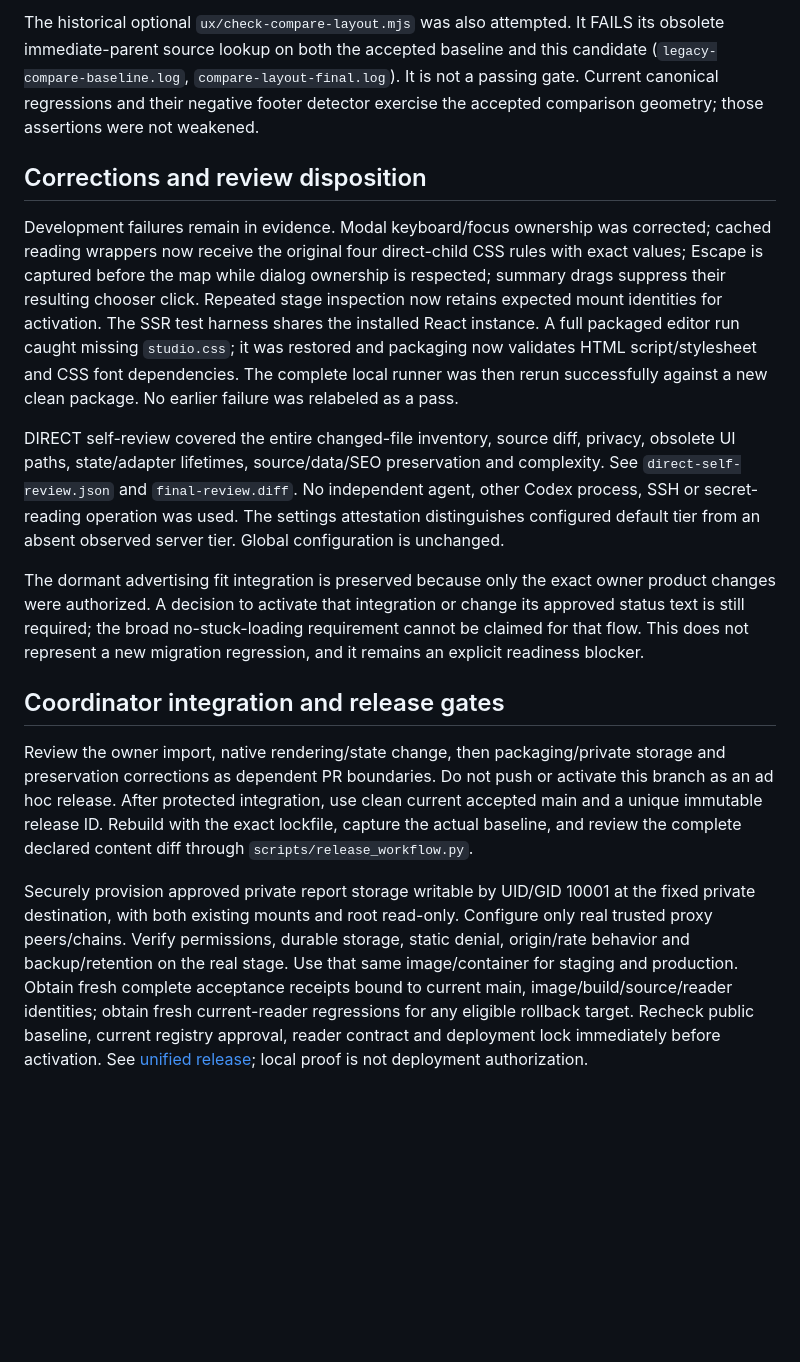
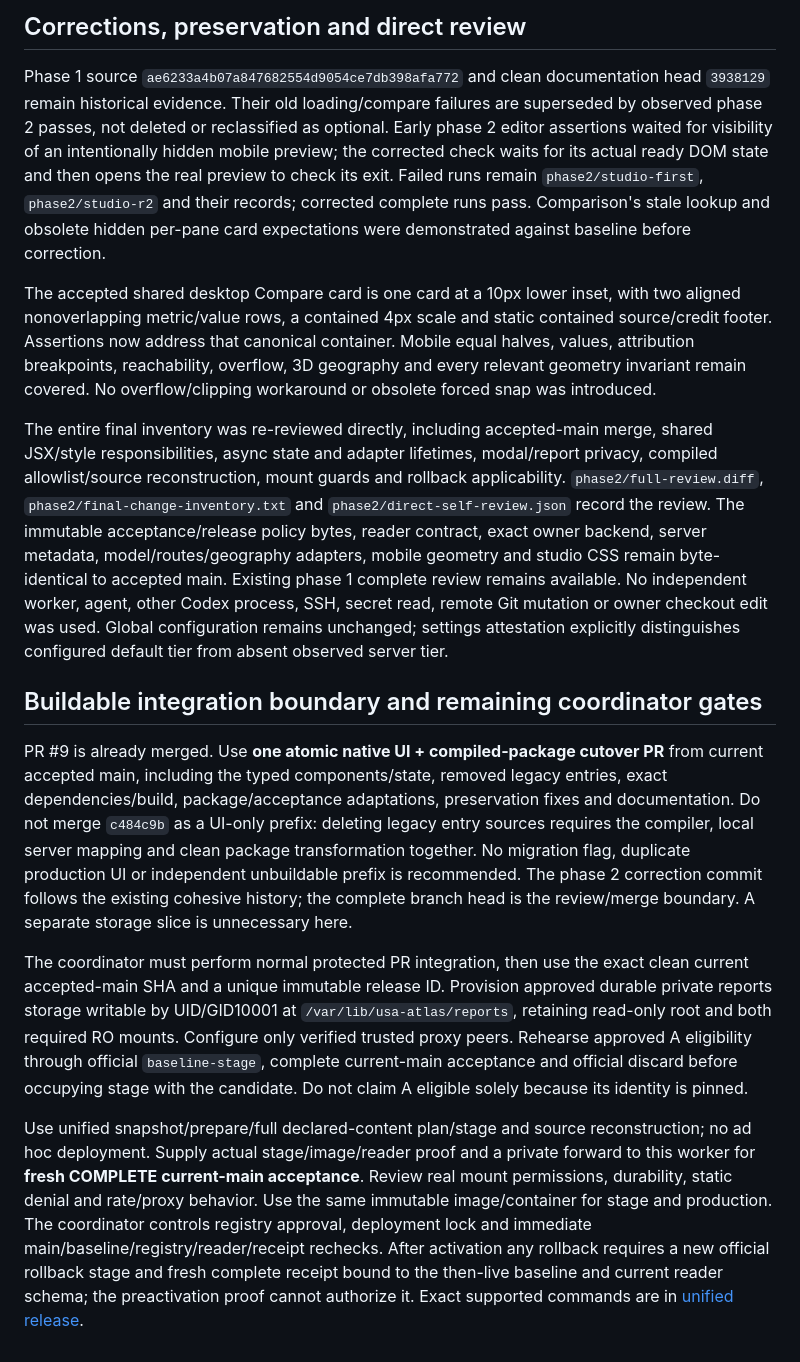
Before and after one commit to 66dplus/usa-atlas-design-lab, a Markdown page: docs/application/react-typescript-evaluation-20261026.md, the part around one of its changes. Drawn GitHub-style; blank space fills up the shorter version.

Commit message:
Record phase two complete local migration evidence and integration gates

```diff
--- a/docs/application/react-typescript-evaluation-20261026.md
+++ b/docs/application/react-typescript-evaluation-20261026.md
@@ -46,16 +53,16 @@ All commands use the isolated fixture configuration through `run-local.py`; scre
 
-The historical optional `ux/check-compare-layout.mjs` was also attempted. It FAILS its obsolete immediate-parent source lookup on both the accepted baseline and this candidate (`legacy-compare-baseline.log`, `compare-layout-final.log`). It is not a passing gate. Current canonical regressions and their negative footer detector exercise the accepted comparison geometry; those assertions were not weakened.
+## Corrections, preservation and direct review
 
-## Corrections and review disposition
+Phase 1 source `ae6233a4b07a847682554d9054ce7db398afa772` and clean documentation head `3938129` remain historical evidence. Their old loading/compare failures are superseded by observed phase 2 passes, not deleted or reclassified as optional. Early phase 2 editor assertions waited for visibility of an intentionally hidden mobile preview; the corrected check waits for its actual ready DOM state and then opens the real preview to check its exit. Failed runs remain `phase2/studio-first`, `phase2/studio-r2` and their records; corrected complete runs pass. Comparison's stale lookup and obsolete hidden per-pane card expectations were demonstrated against baseline before correction.
 
-Development failures remain in evidence. Modal keyboard/focus ownership was corrected; cached reading wrappers now receive the original four direct-child CSS rules with exact values; Escape is captured before the map while dialog ownership is respected; summary drags suppress their resulting chooser click. Repeated stage inspection now retains expected mount identities for activation. The SSR test harness shares the installed React instance. A full packaged editor run caught missing `studio.css`; it was restored and packaging now validates HTML script/stylesheet and CSS font dependencies. The complete local runner was then rerun successfully against a new clean package. No earlier failure was relabeled as a pass.
+The accepted shared desktop Compare card is one card at a 10px lower inset, with two aligned nonoverlapping metric/value rows, a contained 4px scale and static contained source/credit footer. Assertions now address that canonical container. Mobile equal halves, values, attribution breakpoints, reachability, overflow, 3D geography and every relevant geometry invariant remain covered. No overflow/clipping workaround or obsolete forced snap was introduced.
 
-DIRECT self-review covered the entire changed-file inventory, source diff, privacy, obsolete UI paths, state/adapter lifetimes, source/data/SEO preservation and complexity. See `direct-self-review.json` and `final-review.diff`. No independent agent, other Codex process, SSH or secret-reading operation was used. The settings attestation distinguishes configured default tier from an absent observed server tier. Global configuration is unchanged.
+The entire final inventory was re-reviewed directly, including accepted-main merge, shared JSX/style responsibilities, async state and adapter lifetimes, modal/report privacy, compiled allowlist/source reconstruction, mount guards and rollback applicability. `phase2/full-review.diff`, `phase2/final-change-inventory.txt` and `phase2/direct-self-review.json` record the review. The immutable acceptance/release policy bytes, reader contract, exact owner backend, server metadata, model/routes/geography adapters, mobile geometry and studio CSS remain byte-identical to accepted main. Existing phase 1 complete review remains available. No independent worker, agent, other Codex process, SSH, secret read, remote Git mutation or owner checkout edit was used. Global configuration remains unchanged; settings attestation explicitly distinguishes configured default tier from absent observed server tier.
 
-The dormant advertising fit integration is preserved because only the exact owner product changes were authorized. A decision to activate that integration or change its approved status text is still required; the broad no-stuck-loading requirement cannot be claimed for that flow. This does not represent a new migration regression, and it remains an explicit readiness blocker.
+## Buildable integration boundary and remaining coordinator gates
 
-## Coordinator integration and release gates
+PR #9 is already merged. Use **one atomic native UI + compiled-package cutover PR** from current accepted main, including the typed components/state, removed legacy entries, exact dependencies/build, package/acceptance adaptations, preservation fixes and documentation. Do not merge `c484c9b` as a UI-only prefix: deleting legacy entry sources requires the compiler, local server mapping and clean package transformation together. No migration flag, duplicate production UI or independent unbuildable prefix is recommended. The phase 2 correction commit follows the existing cohesive history; the complete branch head is the review/merge boundary. A separate storage slice is unnecessary here.
 
-Review the owner import, native rendering/state change, then packaging/private storage and preservation corrections as dependent PR boundaries. Do not push or activate this branch as an ad hoc release. After protected integration, use clean current accepted main and a unique immutable release ID. Rebuild with the exact lockfile, capture the actual baseline, and review the complete declared content diff through `scripts/release_workflow.py`.
+The coordinator must perform normal protected PR integration, then use the exact clean current accepted-main SHA and a unique immutable release ID. Provision approved durable private reports storage writable by UID/GID10001 at `/var/lib/usa-atlas/reports`, retaining read-only root and both required RO mounts. Configure only verified trusted proxy peers. Rehearse approved A eligibility through official `baseline-stage`, complete current-main acceptance and official discard before occupying stage with the candidate. Do not claim A eligible solely because its identity is pinned.
 
-Securely provision approved private report storage writable by UID/GID 10001 at the fixed private destination, with both existing mounts and root read-only. Configure only real trusted proxy peers/chains. Verify permissions, durable storage, static denial, origin/rate behavior and backup/retention on the real stage. Use that same image/container for staging and production. Obtain fresh complete acceptance receipts bound to current main, image/build/source/reader identities; obtain fresh current-reader regressions for any eligible rollback target. Recheck public baseline, current registry approval, reader contract and deployment lock immediately before activation. See [unified release](../unified-release.md); local proof is not deployment authorization.
+Use unified snapshot/prepare/full declared-content plan/stage and source reconstruction; no ad hoc deployment. Supply actual stage/image/reader proof and a private forward to this worker for **fresh COMPLETE current-main acceptance**. Review real mount permissions, durability, static denial and rate/proxy behavior. Use the same immutable image/container for stage and production. The coordinator controls registry approval, deployment lock and immediate main/baseline/registry/reader/receipt rechecks. After activation any rollback requires a new official rollback stage and fresh complete receipt bound to the then-live baseline and current reader schema; the preactivation proof cannot authorize it. Exact supported commands are in [unified release](../unified-release.md).
```
Also changed, not shown: other parts of docs/application/react-typescript-evaluation-20261026.md (+38 -31 lines).
